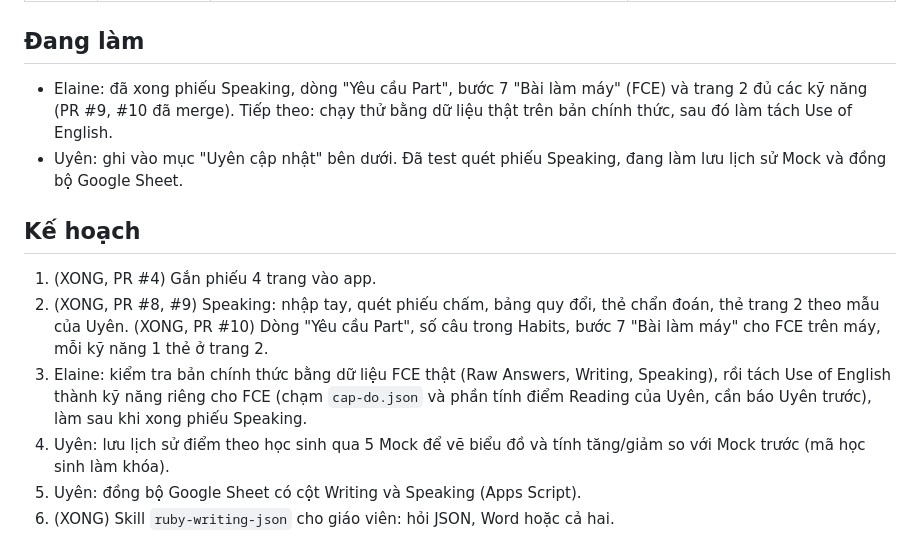
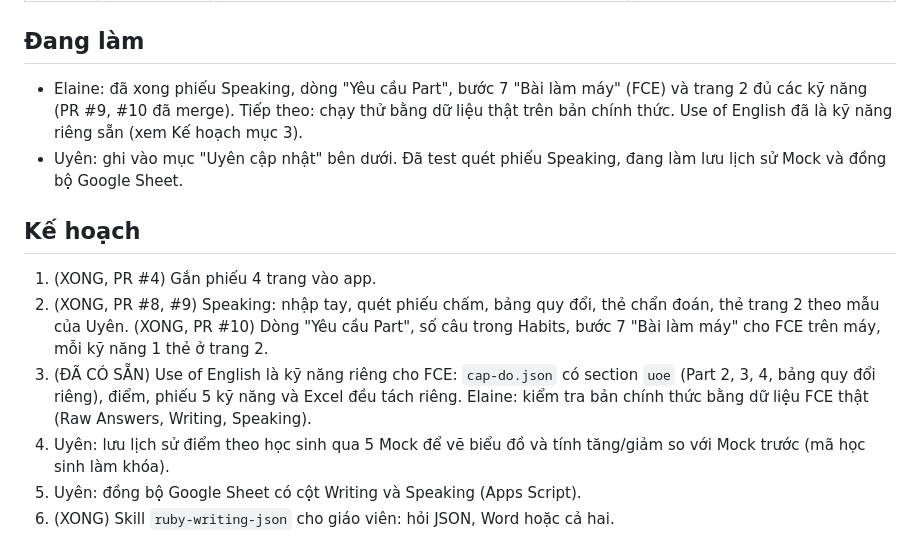
Before and after one commit to eudialjangac2-netizen/PET-scoring-system, a Markdown page: NHAT-KY-DU-AN.md, the part around the change. Rendered like a GitHub page.

Commit message:
Nhat ky: Use of English da tach rieng san
Co-Authored-By: Claude Sonnet 5.5 <noreply@anthropic.com>
Claude-Session: https://claude.ai/code/session_01EfPWLSFkcbjhLmkFtPzsL2

```diff
--- a/NHAT-KY-DU-AN.md
+++ b/NHAT-KY-DU-AN.md
@@ -30,7 +30,7 @@ Quy tắc: file nào thuộc người nào thì chỉ người đó sửa. Muố
 
 ## Đang làm
 
-- Elaine: đã xong phiếu Speaking, dòng "Yêu cầu Part", bước 7 "Bài làm máy" (FCE) và trang 2 đủ các kỹ năng (PR #9, #10 đã merge). Tiếp theo: chạy thử bằng dữ liệu thật trên bản chính thức, sau đó làm tách Use of English.
+- Elaine: đã xong phiếu Speaking, dòng "Yêu cầu Part", bước 7 "Bài làm máy" (FCE) và trang 2 đủ các kỹ năng (PR #9, #10 đã merge). Tiếp theo: chạy thử bằng dữ liệu thật trên bản chính thức. Use of English đã là kỹ năng riêng sẵn (xem Kế hoạch mục 3).
 - Uyên: ghi vào mục "Uyên cập nhật" bên dưới. Đã test quét phiếu Speaking, đang làm lưu lịch sử Mock và đồng bộ Google Sheet.
 
 ## Kế hoạch
@@ -38,7 +38,7 @@ Quy tắc: file nào thuộc người nào thì chỉ người đó sửa. Muố
 1. (XONG, PR #4) Gắn phiếu 4 trang vào app.
 2. (XONG, PR #8, #9) Speaking: nhập tay, quét phiếu chấm, bảng quy đổi, thẻ chẩn đoán, thẻ trang 2 theo mẫu của Uyên.
    (XONG, PR #10) Dòng "Yêu cầu Part", số câu trong Habits, bước 7 "Bài làm máy" cho FCE trên máy, mỗi kỹ năng 1 thẻ ở trang 2.
-3. Elaine: kiểm tra bản chính thức bằng dữ liệu FCE thật (Raw Answers, Writing, Speaking), rồi tách Use of English thành kỹ năng riêng cho FCE (chạm `cap-do.json` và phần tính điểm Reading của Uyên, cần báo Uyên trước), làm sau khi xong phiếu Speaking.
+3. (ĐÃ CÓ SẴN) Use of English là kỹ năng riêng cho FCE: `cap-do.json` có section `uoe` (Part 2, 3, 4, bảng quy đổi riêng), điểm, phiếu 5 kỹ năng và Excel đều tách riêng. Elaine: kiểm tra bản chính thức bằng dữ liệu FCE thật (Raw Answers, Writing, Speaking).
 4. Uyên: lưu lịch sử điểm theo học sinh qua 5 Mock để vẽ biểu đồ và tính tăng/giảm so với Mock trước (mã học sinh làm khóa).
 5. Uyên: đồng bộ Google Sheet có cột Writing và Speaking (Apps Script).
 6. (XONG) Skill `ruby-writing-json` cho giáo viên: hỏi JSON, Word hoặc cả hai.
```
